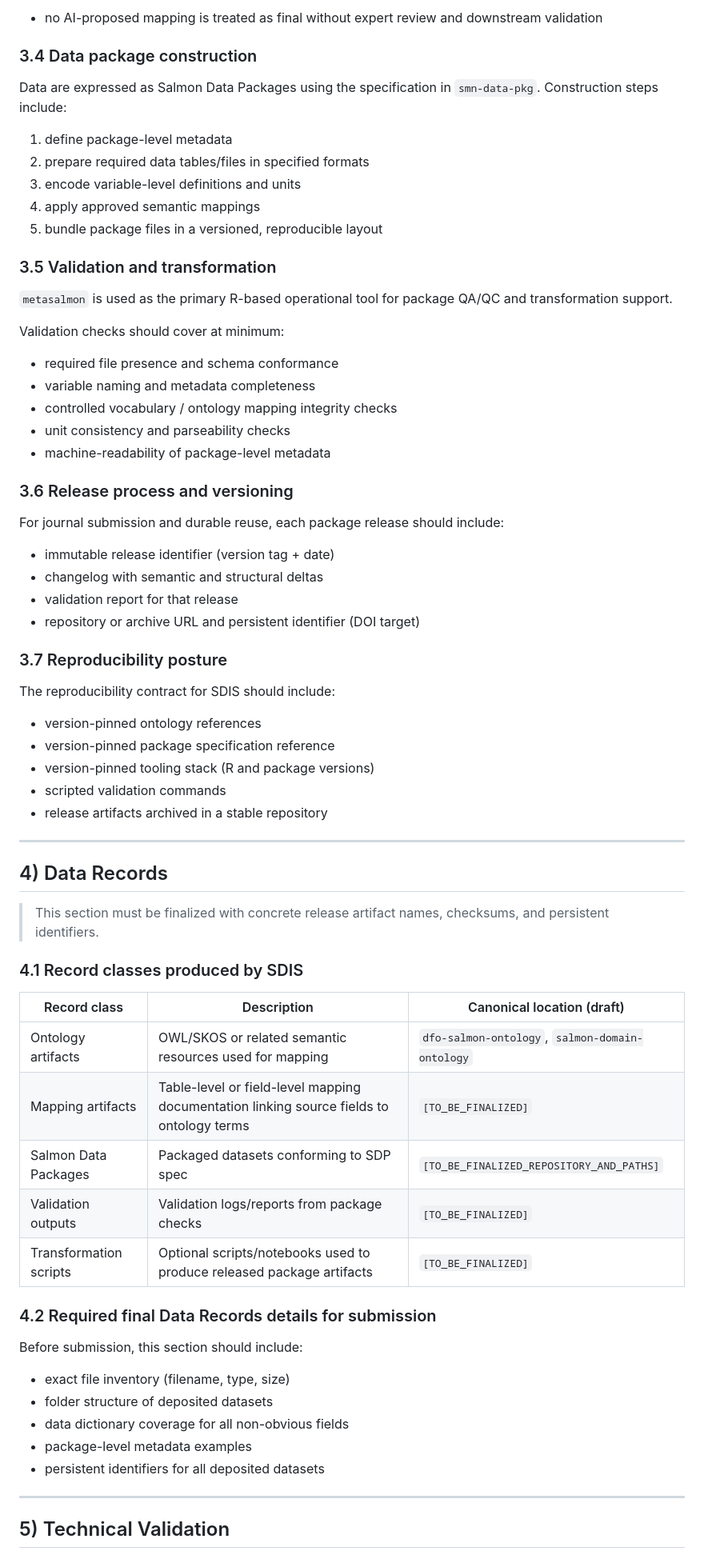
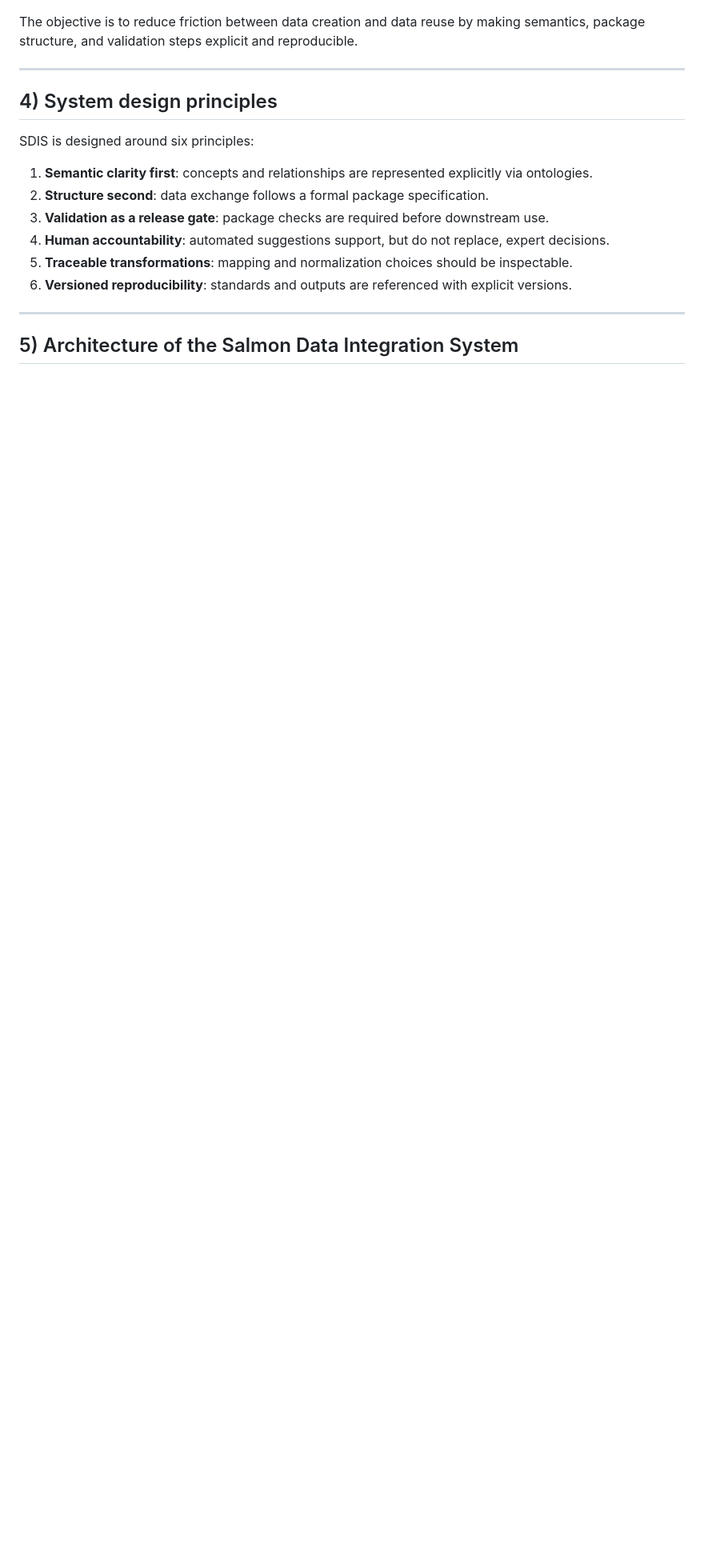
Before and after one commit to Br-Johnson/salmon-data-integration-system, a Markdown page: manuscript/nature-scientific-data-data-descriptor-draft.md, the part around one of its changes. Shown at 80% size. Drawn GitHub-style; blank space fills up the shorter version.

```diff
--- a/manuscript/nature-scientific-data-data-descriptor-draft.md
+++ b/manuscript/nature-scientific-data-data-descriptor-draft.md
@@ -117,73 +52,19 @@ The Salmon Data Standardizer GPT app is used as a front-end accelerator for mapp
-- no AI-proposed mapping is treated as final without expert review and downstream validation
-
-### 3.4 Data package construction
-
-Data are expressed as Salmon Data Packages using the specification in `smn-data-pkg`. Construction steps include:
-
-1. define package-level metadata
-2. prepare required data tables/files in specified formats
-3. encode variable-level definitions and units
-4. apply approved semantic mappings
-5. bundle package files in a versioned, reproducible layout
-
-### 3.5 Validation and transformation
-
-`metasalmon` is used as the primary R-based operational tool for package QA/QC and transformation support.
-
-Validation checks should cover at minimum:
-
-- required file presence and schema conformance
-- variable naming and metadata completeness
-- controlled vocabulary / ontology mapping integrity checks
-- unit consistency and parseability checks
-- machine-readability of package-level metadata
-
-### 3.6 Release process and versioning
-
-For journal submission and durable reuse, each package release should include:
-
-- immutable release identifier (version tag + date)
-- changelog with semantic and structural deltas
-- validation report for that release
-- repository or archive URL and persistent identifier (DOI target)
-
-### 3.7 Reproducibility posture
-
-The reproducibility contract for SDIS should include:
-
-- version-pinned ontology references
-- version-pinned package specification reference
-- version-pinned tooling stack (R and package versions)
-- scripted validation commands
-- release artifacts archived in a stable repository
+The objective is to reduce friction between data creation and data reuse by making semantics, package structure, and validation steps explicit and reproducible.
 
 ---
 
-## 4) Data Records
+## 4) System design principles
 
-> This section must be finalized with concrete release artifact names, checksums, and persistent identifiers.
+SDIS is designed around six principles:
 
-### 4.1 Record classes produced by SDIS
-
-| Record class | Description | Canonical location (draft) |
-|---|---|---|
-| Ontology artifacts | OWL/SKOS or related semantic resources used for mapping | `dfo-salmon-ontology`, `salmon-domain-ontology` |
-| Mapping artifacts | Table-level or field-level mapping documentation linking source fields to ontology terms | `[TO_BE_FINALIZED]` |
-| Salmon Data Packages | Packaged datasets conforming to SDP spec | `[TO_BE_FINALIZED_REPOSITORY_AND_PATHS]` |
-| Validation outputs | Validation logs/reports from package checks | `[TO_BE_FINALIZED]` |
-| Transformation scripts | Optional scripts/notebooks used to produce released package artifacts | `[TO_BE_FINALIZED]` |
-
-### 4.2 Required final Data Records details for submission
-
-Before submission, this section should include:
-
-- exact file inventory (filename, type, size)
-- folder structure of deposited datasets
-- data dictionary coverage for all non-obvious fields
-- package-level metadata examples
-- persistent identifiers for all deposited datasets
+1. **Semantic clarity first**: concepts and relationships are represented explicitly via ontologies.
+2. **Structure second**: data exchange follows a formal package specification.
+3. **Validation as a release gate**: package checks are required before downstream use.
+4. **Human accountability**: automated suggestions support, but do not replace, expert decisions.
+5. **Traceable transformations**: mapping and normalization choices should be inspectable.
+6. **Versioned reproducibility**: standards and outputs are referenced with explicit versions.
 
 ---
 
-## 5) Technical Validation
+## 5) Architecture of the Salmon Data Integration System
 
```
Also changed, not shown: other parts of manuscript/nature-scientific-data-data-descriptor-draft.md (+284 -199 lines).
